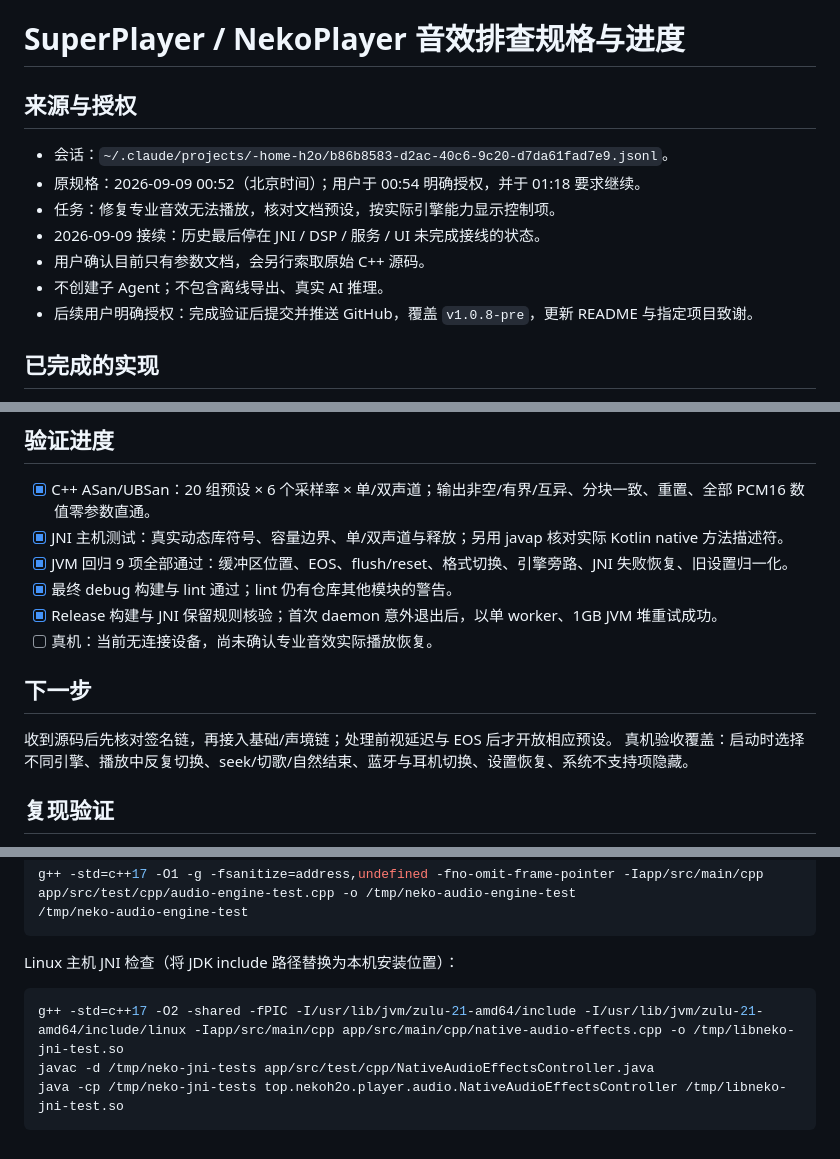
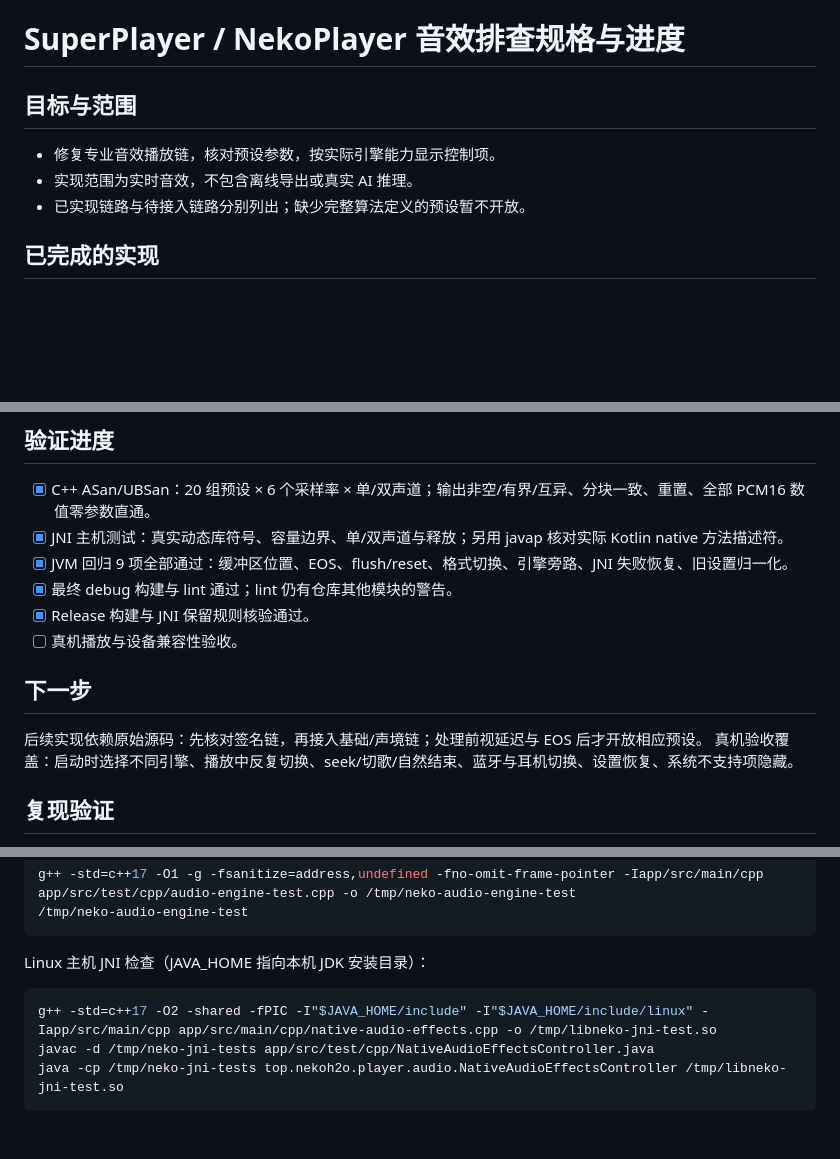
Before and after one commit to H2Omeow/SuperPlayer_Kotlin, a Markdown page: docs/AUDIO_EFFECTS_SPEC_PROGRESS.md, 3 parts joined by grey strips. GitHub-like rendering; blank space fills up the shorter version.

Commit message:
docs: remove conversation metadata from project documentation [skip ci]

````diff
--- a/docs/AUDIO_EFFECTS_SPEC_PROGRESS.md
+++ b/docs/AUDIO_EFFECTS_SPEC_PROGRESS.md
@@ -1,14 +1,10 @@
 # SuperPlayer / NekoPlayer 音效排查规格与进度
 
-## 来源与授权
+## 目标与范围
 
-- 会话：`~/.claude/projects/-home-h2o/b86b8583-d2ac-40c6-9c20-d7da61fad7e9.jsonl`。
-- 原规格：2026-09-09 00:52（北京时间）；用户于 00:54 明确授权，并于 01:18 要求继续。
-- 任务：修复专业音效无法播放，核对文档预设，按实际引擎能力显示控制项。
-- 2026-09-09 接续：历史最后停在 JNI / DSP / 服务 / UI 未完成接线的状态。
-- 用户确认目前只有参数文档，会另行索取原始 C++ 源码。
-- 不创建子 Agent；不包含离线导出、真实 AI 推理。
-- 后续用户明确授权：完成验证后提交并推送 GitHub，覆盖 `v1.0.8-pre`，更新 README 与指定项目致谢。
+- 修复专业音效播放链，核对预设参数，按实际引擎能力显示控制项。
+- 实现范围为实时音效，不包含离线导出或真实 AI 推理。
+- 已实现链路与待接入链路分别列出；缺少完整算法定义的预设暂不开放。
 
 ## 已完成的实现
 
@@ -84,12 +80,12 @@ shengjing-master-wuxia.cpp
 - [x] JNI 主机测试：真实动态库符号、容量边界、单/双声道与释放；另用 javap 核对实际 Kotlin native 方法描述符。
 - [x] JVM 回归 9 项全部通过：缓冲区位置、EOS、flush/reset、格式切换、引擎旁路、JNI 失败恢复、旧设置归一化。
 - [x] 最终 debug 构建与 lint 通过；lint 仍有仓库其他模块的警告。
-- [x] Release 构建与 JNI 保留规则核验；首次 daemon 意外退出后，以单 worker、1GB JVM 堆重试成功。
-- [ ] 真机：当前无连接设备，尚未确认专业音效实际播放恢复。
+- [x] Release 构建与 JNI 保留规则核验通过。
+- [ ] 真机播放与设备兼容性验收。
 
 ## 下一步
 
-收到源码后先核对签名链，再接入基础/声境链；处理前视延迟与 EOS 后才开放相应预设。
+后续实现依赖原始源码：先核对签名链，再接入基础/声境链；处理前视延迟与 EOS 后才开放相应预设。
 真机验收覆盖：启动时选择不同引擎、播放中反复切换、seek/切歌/自然结束、蓝牙与耳机切换、设置恢复、系统不支持项隐藏。
 
 ## 复现验证
@@ -107,10 +103,10 @@ g++ -std=c++17 -O1 -g -fsanitize=address,undefined -fno-omit-frame-pointer -Iapp
 /tmp/neko-audio-engine-test
 ```
 
-Linux 主机 JNI 检查（将 JDK include 路径替换为本机安装位置）：
+Linux 主机 JNI 检查（JAVA_HOME 指向本机 JDK 安装目录）：
 
 ```sh
-g++ -std=c++17 -O2 -shared -fPIC -I/usr/lib/jvm/zulu-21-amd64/include -I/usr/lib/jvm/zulu-21-amd64/include/linux -Iapp/src/main/cpp app/src/main/cpp/native-audio-effects.cpp -o /tmp/libneko-jni-test.so
+g++ -std=c++17 -O2 -shared -fPIC -I"$JAVA_HOME/include" -I"$JAVA_HOME/include/linux" -Iapp/src/main/cpp app/src/main/cpp/native-audio-effects.cpp -o /tmp/libneko-jni-test.so
 javac -d /tmp/neko-jni-tests app/src/test/cpp/NativeAudioEffectsController.java
 java -cp /tmp/neko-jni-tests top.nekoh2o.player.audio.NativeAudioEffectsController /tmp/libneko-jni-test.so
 ```
````
Also changed, not shown: other parts of docs/AUDIO_EFFECTS_SPEC_PROGRESS.md (+1 -1 lines), PROJECT_SUMMARY.md (+2 -5 lines).
